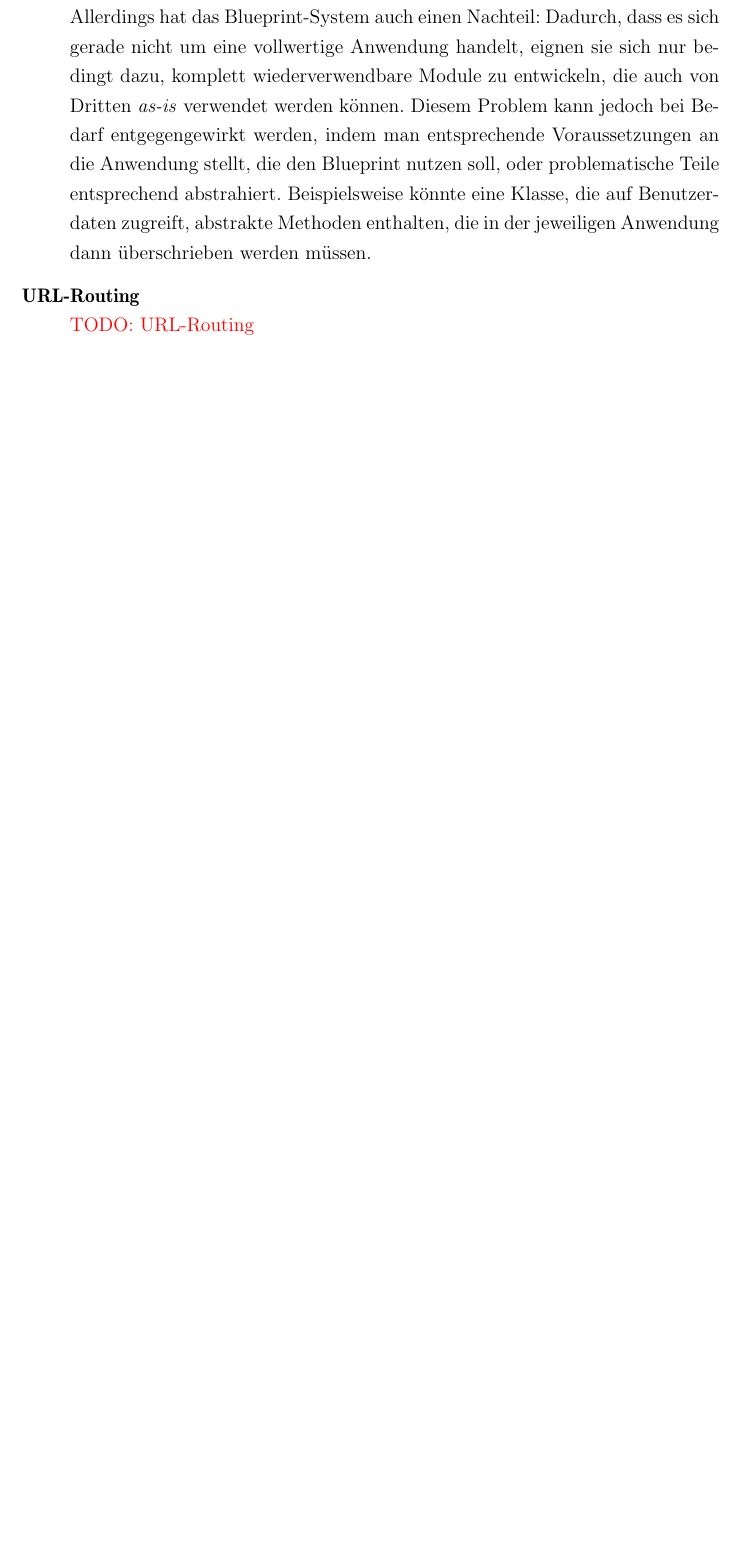
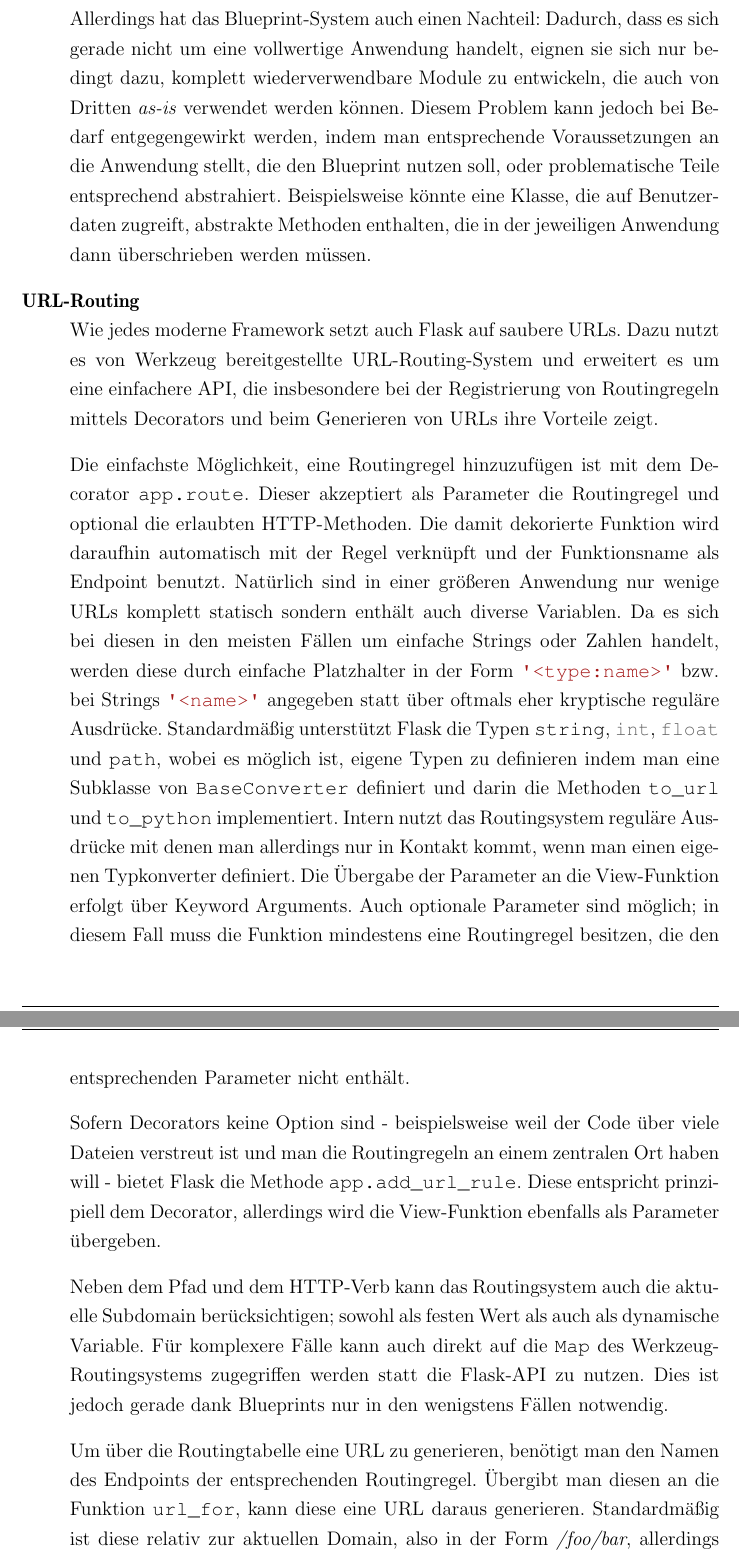
Before and after one commit to ThiefMaster/master-thesis, a LaTeX thesis (Thesis.tex, which reads 03c_Flask.tex): part of page 44 of 51 before the commit and two parts of pages 44 and 45 of 52 after it, the two joined at a grey line, cut so that both start at the same text, the shorter picture padded with empty space. Compiled offline with pdfLaTeX; an older LaTeX class or package is replaced by its successor.

Commit message:
Frameworks/Flask/Routing

```diff
--- a/03c_Flask.tex
+++ b/03c_Flask.tex
@@ -37,4 +37,37 @@ jeweiligen Anwendung dann überschrieben werden müssen.
 
 
 \item[URL-Routing] \hfill \\
-\todotext{URL-Routing}
+Wie jedes moderne Framework setzt auch Flask auf saubere URLs. Dazu nutzt es von Werkzeug
+bereitgestellte URL-Routing-System und erweitert es um eine einfachere API, die insbesondere bei der
+Registrierung von Routingregeln mittels Decorators und beim Generieren von URLs ihre Vorteile zeigt.
+
+Die einfachste Möglichkeit, eine Routingregel hinzuzufügen ist mit dem Decorator
+\lstinline{app.route}. Dieser akzeptiert als Parameter die Routingregel und optional die erlaubten
+HTTP-Methoden. Die damit dekorierte Funktion wird daraufhin automatisch mit der Regel verknüpft und
+der Funktionsname als Endpoint benutzt. Natürlich sind in einer größeren Anwendung nur wenige URLs
+komplett statisch sondern enthält auch diverse Variablen. Da es sich bei diesen in den meisten
+Fällen um einfache Strings oder Zahlen handelt, werden diese durch einfache Platzhalter in der Form
+\lstinline{'<type:name>'} bzw. bei Strings \lstinline{'<name>'} angegeben statt über oftmals eher
+kryptische reguläre Ausdrücke. Standardmäßig unterstützt Flask die Typen \lstinline{string},
+\lstinline{int}, \lstinline{float} und \lstinline{path}, wobei es möglich ist, eigene Typen zu
+definieren indem man eine Subklasse von \lstinline{BaseConverter} definiert und darin die Methoden
+\lstinline{to_url} und \lstinline{to_python} implementiert. Intern nutzt das Routingsystem reguläre
+Ausdrücke mit denen man allerdings nur in Kontakt kommt, wenn man einen eigenen Typkonverter
+definiert. Die Übergabe der Parameter an die View-Funktion erfolgt über Keyword Arguments. Auch
+optionale Parameter sind möglich; in diesem Fall muss die Funktion mindestens eine Routingregel
+besitzen, die den entsprechenden Parameter nicht enthält.
+
+Sofern Decorators keine Option sind - beispielsweise weil der Code über viele Dateien verstreut ist
+und man die Routingregeln an einem zentralen Ort haben will - bietet Flask die Methode
+\lstinline{app.add_url_rule}. Diese entspricht prinzipiell dem Decorator, allerdings wird die
+View-Funktion ebenfalls als Parameter übergeben.
+
+Neben dem Pfad und dem HTTP-Verb kann das Routingsystem auch die aktuelle Subdomain berücksichtigen;
+sowohl als festen Wert als auch als dynamische Variable. Für komplexere Fälle kann auch direkt auf
+die \lstinline{Map} des Werkzeug-Routingsystems zugegriffen werden statt die Flask-API zu nutzen.
+Dies ist jedoch gerade dank Blueprints nur in den wenigstens Fällen notwendig.
+
+Um über die Routingtabelle eine URL zu generieren, benötigt man den Namen des Endpoints der
+entsprechenden Routingregel. Übergibt man diesen an die Funktion \lstinline{url_for}, kann diese
+eine URL daraus generieren. Standardmäßig ist diese relativ zur aktuellen Domain, also in der Form
+\emph{/foo/bar}, allerdings akzeptiert die Funktion neben den Keyword Arguments für die Variablen
```
Also changed, not shown: 03c_Flask.tex (10 more changed lines).
